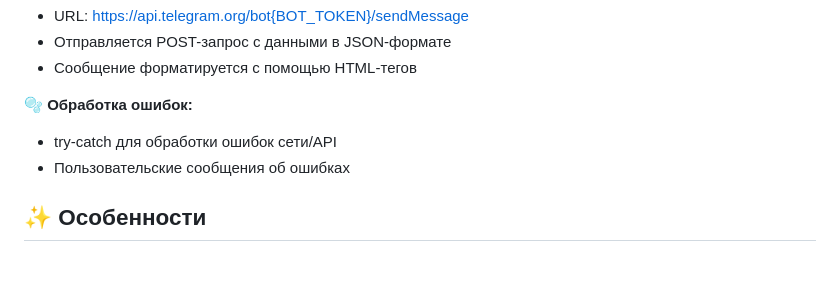
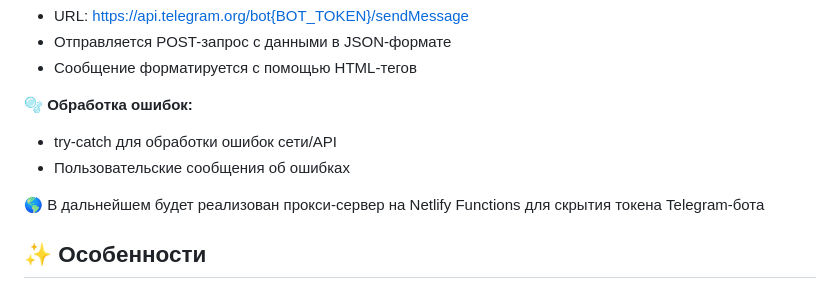
Before and after one commit to metal-telo/Healthy-food, a Markdown page: README.md, the part around the change. Drawn GitHub-style; blank space fills up the shorter version.

```diff
--- a/README.md
+++ b/README.md
@@ -37,6 +37,8 @@
 - try-catch для обработки ошибок сети/API
 - Пользовательские сообщения об ошибках
 
+🌎 В дальнейшем будет реализован прокси-сервер на Netlify Functions для скрытия токена Telegram-бота
+
 ## ✨ Особенности
 
 - Чистый и современный дизайн, отображающий эстетику здорового питания
```
